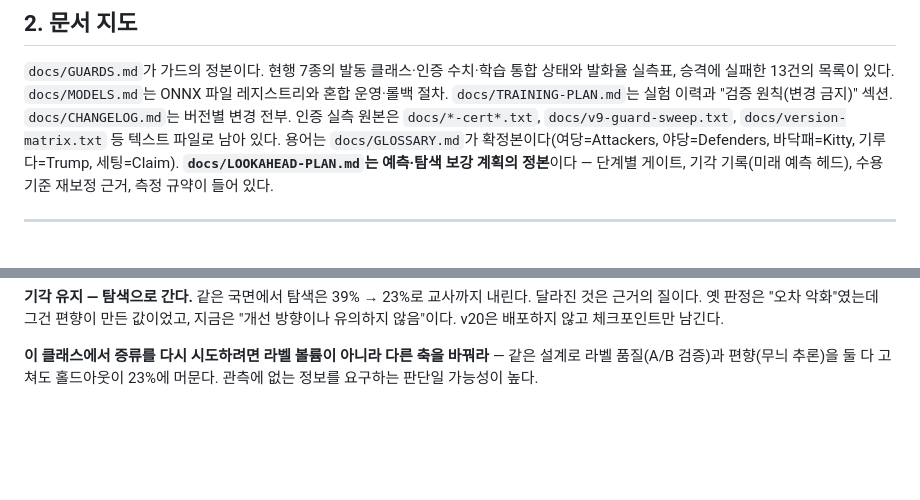
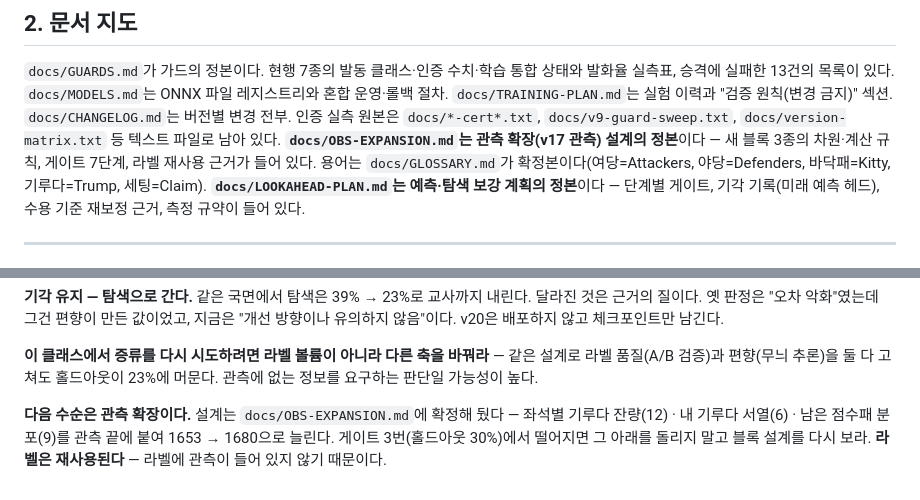
Before and after one commit to ntragic/mighty-web, a Markdown page: docs/SESSION-HANDOFF.md, 2 parts joined by grey strips. Drawn GitHub-style; blank space fills up the shorter version.

```diff
--- a/docs/SESSION-HANDOFF.md
+++ b/docs/SESSION-HANDOFF.md
@@ -57,6 +57,8 @@ itch.io에 v2.16.2(빌드 #1898039)가 올라가 있다. 마스터 티어에 **
 혼합 운영·롤백 절차. `docs/TRAINING-PLAN.md`는 실험 이력과 "검증 원칙(변경 금지)"
 섹션. `docs/CHANGELOG.md`는 버전별 변경 전부. 인증 실측 원본은 `docs/*-cert*.txt`,
 `docs/v9-guard-sweep.txt`, `docs/version-matrix.txt` 등 텍스트 파일로 남아 있다.
+**`docs/OBS-EXPANSION.md`는 관측 확장(v17 관측) 설계의 정본**이다 — 새 블록 3종의
+차원·계산 규칙, 게이트 7단계, 라벨 재사용 근거가 들어 있다.
 용어는 `docs/GLOSSARY.md`가 확정본이다(여당=Attackers, 야당=Defenders,
 바닥패=Kitty, 기루다=Trump, 세팅=Claim). **`docs/LOOKAHEAD-PLAN.md`는 예측·탐색
 보강 계획의 정본**이다 — 단계별 게이트, 기각 기록(미래 예측 헤드), 수용 기준
@@ -818,3 +820,9 @@ SPLIT 검증 라벨 2,966건을 뽑았다(생존율 42%). **배포가 막은 마
 **이 클래스에서 증류를 다시 시도하려면 라벨 볼륨이 아니라 다른 축을 바꿔라** —
 같은 설계로 라벨 품질(A/B 검증)과 편향(무늬 추론)을 둘 다 고쳐도 홀드아웃이 23%에
 머문다. 관측에 없는 정보를 요구하는 판단일 가능성이 높다.
+
+**다음 수순은 관측 확장이다.** 설계는 `docs/OBS-EXPANSION.md`에 확정해 뒀다 —
+좌석별 기루다 잔량(12) · 내 기루다 서열(6) · 남은 점수패 분포(9)를 관측 끝에
+붙여 1653 → 1680으로 늘린다. 게이트 3번(홀드아웃 30%)에서 떨어지면 그 아래를
+돌리지 말고 블록 설계를 다시 보라. **라벨은 재사용된다** — 라벨에 관측이 들어
+있지 않기 때문이다.
```
Also changed, not shown: docs/OBS-EXPANSION.md (added, +128 -0 lines).
